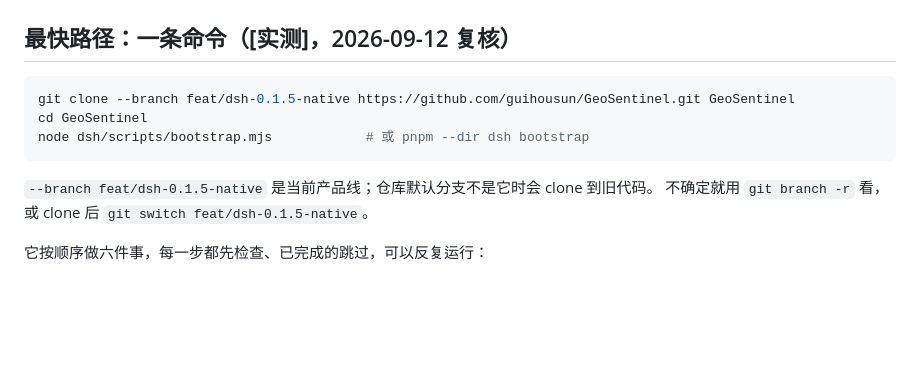
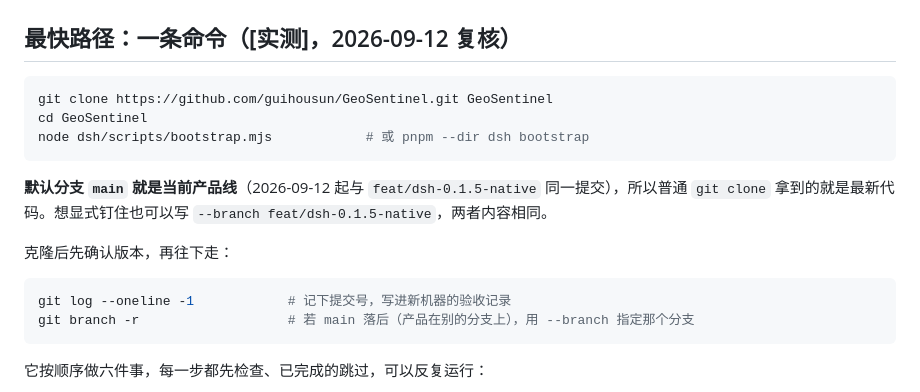
Before and after one commit to guihousun/GeoSentinel, a Markdown page: docs/new-machine-migration.md, the part around the change. Rendered like a GitHub page; blank space fills up the shorter version.

Commit message:
docs(new-machine): main 已同步到产品线，普通 clone 即可

````diff
--- a/docs/new-machine-migration.md
+++ b/docs/new-machine-migration.md
@@ -29,13 +29,20 @@
 ## 最快路径：一条命令（**[实测]**，2026-09-12 复核）
 
 ```powershell
-git clone --branch feat/dsh-0.1.5-native https://github.com/guihousun/GeoSentinel.git GeoSentinel
+git clone https://github.com/guihousun/GeoSentinel.git GeoSentinel
 cd GeoSentinel
 node dsh/scripts/bootstrap.mjs            # 或 pnpm --dir dsh bootstrap
 ```
 
-`--branch feat/dsh-0.1.5-native` 是当前产品线；仓库默认分支不是它时会 clone 到旧代码。
-不确定就用 `git branch -r` 看，或 clone 后 `git switch feat/dsh-0.1.5-native`。
+**默认分支 `main` 就是当前产品线**（2026-09-12 起与 `feat/dsh-0.1.5-native` 同一提交），所以普通 `git clone`
+拿到的就是最新代码。想显式钉住也可以写 `--branch feat/dsh-0.1.5-native`，两者内容相同。
+
+克隆后先确认版本，再往下走：
+
+```powershell
+git log --oneline -1            # 记下提交号，写进新机器的验收记录
+git branch -r                   # 若 main 落后（产品在别的分支上），用 --branch 指定那个分支
+```
 
 它按顺序做六件事，每一步都先检查、已完成的跳过，可以反复运行：
 
````
